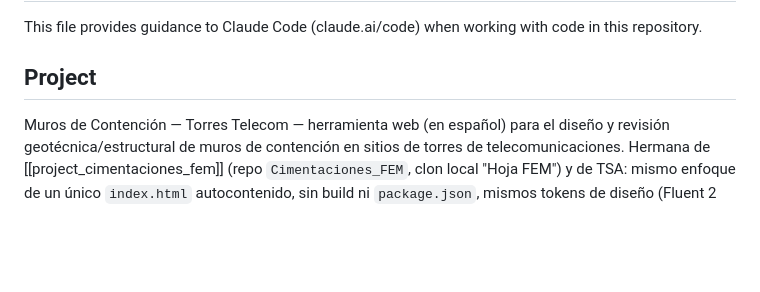
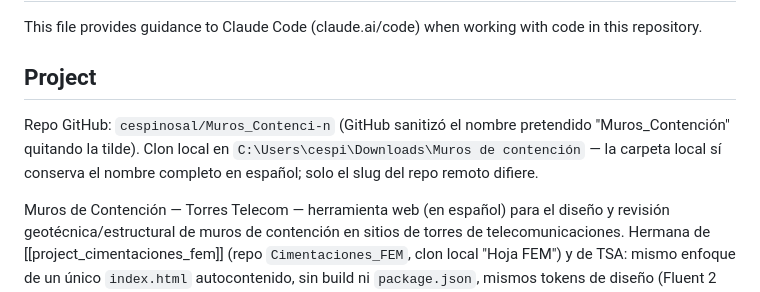
Before and after one commit to cespinosal/Muros_Contenci-n, a Markdown page: CLAUDE.md, the part around the change. Drawn GitHub-style; blank space fills up the shorter version.

Commit message:
Documenta el nombre real del repo remoto en CLAUDE.md
Co-Authored-By: Claude Sonnet 5 <noreply@anthropic.com>

```diff
--- a/CLAUDE.md
+++ b/CLAUDE.md
@@ -3,6 +3,11 @@
 This file provides guidance to Claude Code (claude.ai/code) when working with code in this repository.
 
 ## Project
+
+Repo GitHub: `cespinosal/Muros_Contenci-n` (GitHub sanitizó el nombre pretendido
+"Muros_Contención" quitando la tilde). Clon local en
+`C:\Users\cespi\Downloads\Muros de contención` — la carpeta local sí conserva el nombre completo en
+español; solo el slug del repo remoto difiere.
 
 Muros de Contención — Torres Telecom — herramienta web (en español) para el diseño y revisión
 geotécnica/estructural de muros de contención en sitios de torres de telecomunicaciones. Hermana de
```
